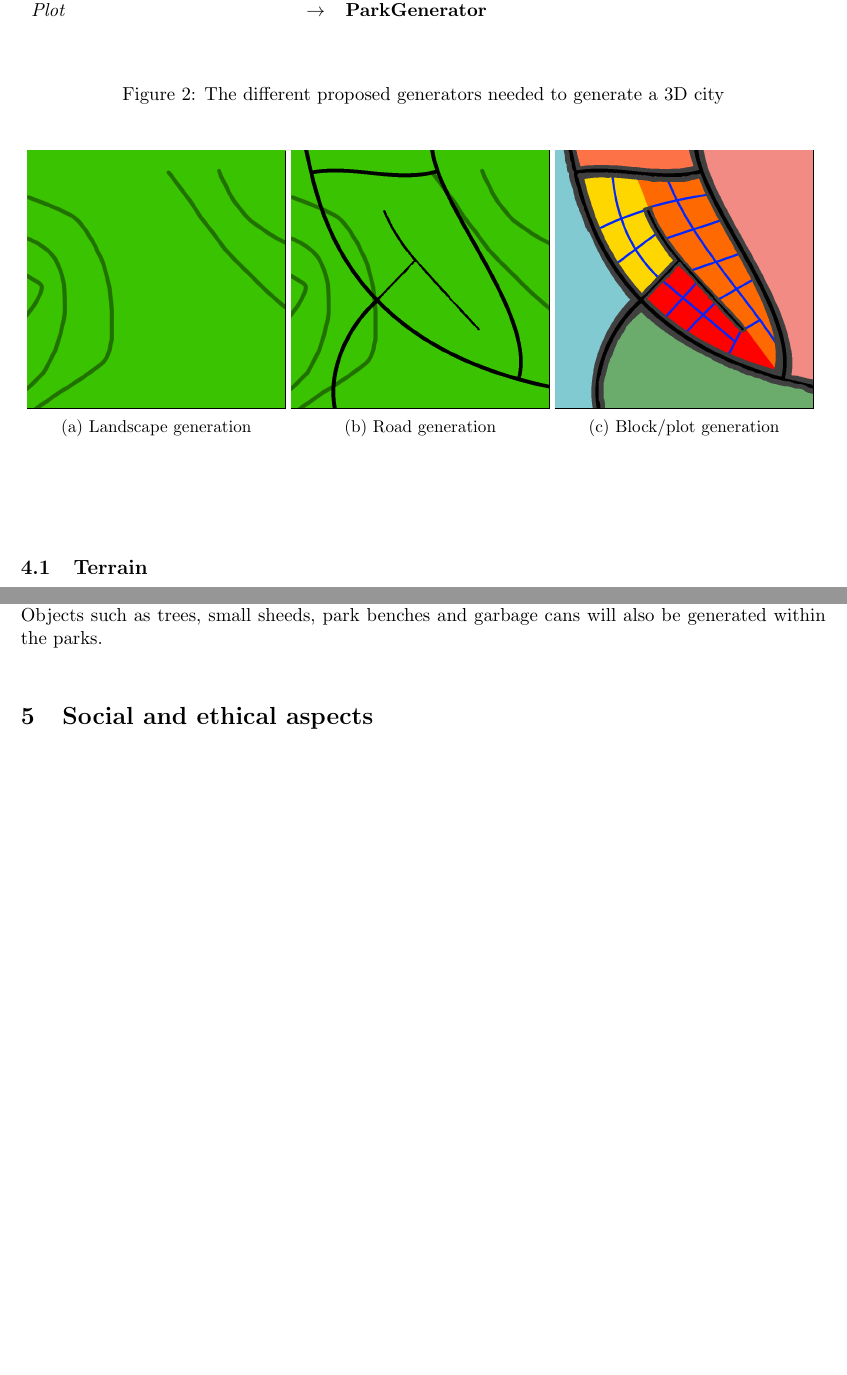
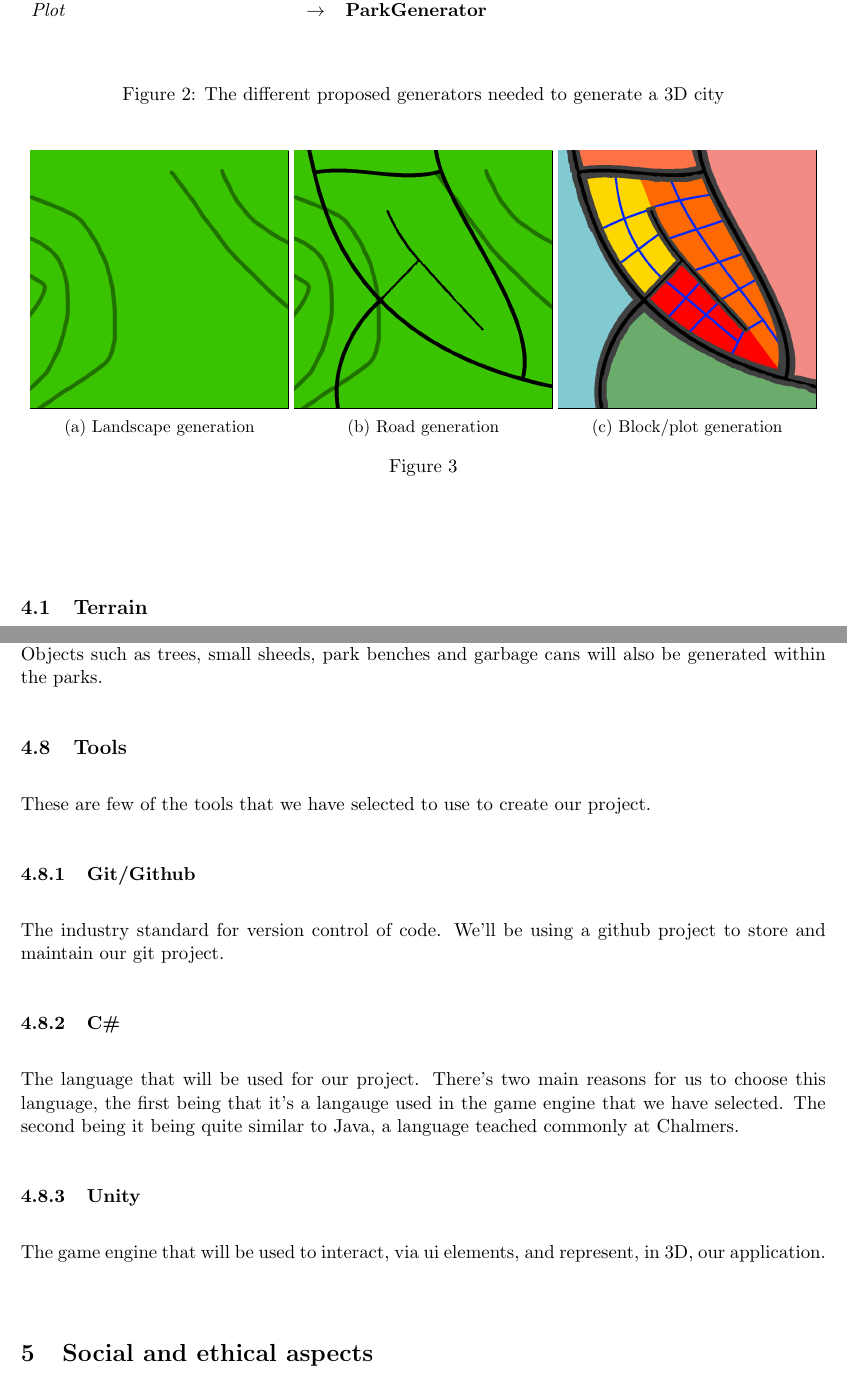
Before and after one commit to DATX02-20-02/Report, a LaTeX document (main.tex, which reads tex/method.tex): two parts of pages 12 and 17 of 21 before the commit and two parts of pages 12 and 17 of 22 after it, joined at a grey line, cut so that both start at the same text, the shorter picture padded with empty space. Compiled offline with pdfLaTeX.

Commit message:
Smaller changes in method.tex

```diff
--- a/tex/method.tex
+++ b/tex/method.tex
@@ -38,7 +38,8 @@ Figure \ref{fig:generator-examples} shows three of the different generators and
       \frame{\includegraphics[width=\linewidth]{figure/method_generation_3.png}}
       \caption{Block/plot generation}
     \end{subfigure}
-    \label{fig:generator-examples}
+    \caption[]{}
+    \label{fig:generatorexamples}%help
   \end{figure}
 \end{center}
 
```
Also changed, not shown: tex/method.tex (3 more changed lines).
